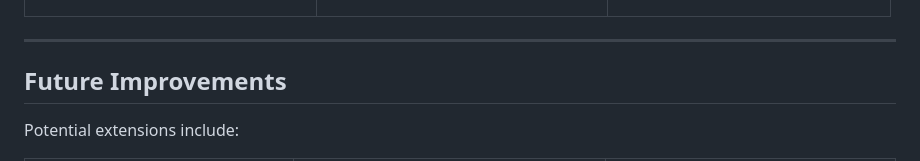
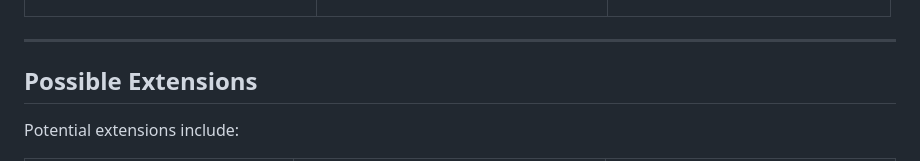
Before and after one commit to JayarthaSengupta/Telemetry-Dashboard, a Markdown page: README.md, the part around the change. Drawn GitHub-style.

Commit message:
Rename 'Future Improvements' to 'Possible Extensions'

```diff
--- a/README.md
+++ b/README.md
@@ -495,7 +495,7 @@ Before using it in a production environment, additional security controls should
 
 ---
 
-## Future Improvements
+## Possible Extensions
 
 Potential extensions include:
 
```
